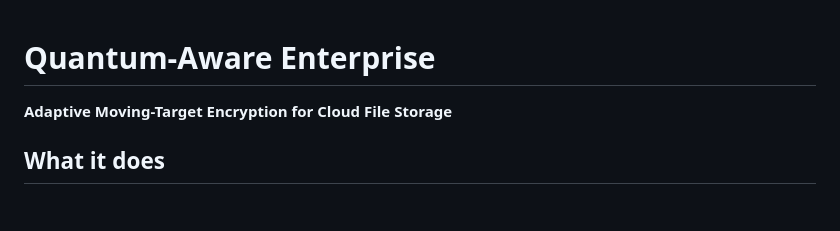
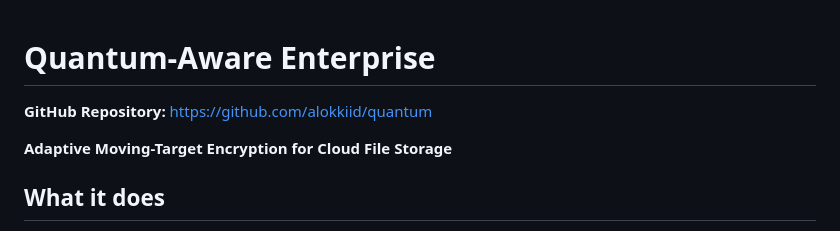
Before and after one commit to alokkiid/quantum, a Markdown page: README.md, the part around the change. Drawn GitHub-style; blank space fills up the shorter version.

Commit message:
docs: add GitHub repository link to README.md
Agent-Logs-Url: https://github.com/alokkiid/quantum/sessions/91d72f45-2174-4f5e-bb00-0dfac449b542

Co-authored-by: alokkiid <268204528+alokkiid@users.noreply.github.com>

```diff
--- a/README.md
+++ b/README.md
@@ -1,4 +1,7 @@
 # Quantum-Aware Enterprise
+
+**GitHub Repository:** https://github.com/alokkiid/quantum
+
 
 **Adaptive Moving-Target Encryption for Cloud File Storage**
 
```
